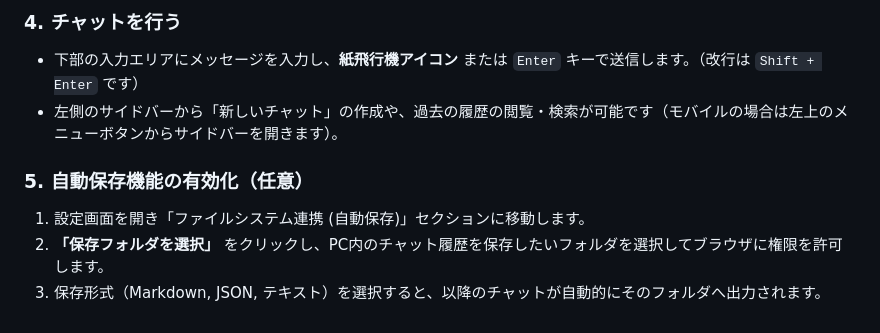
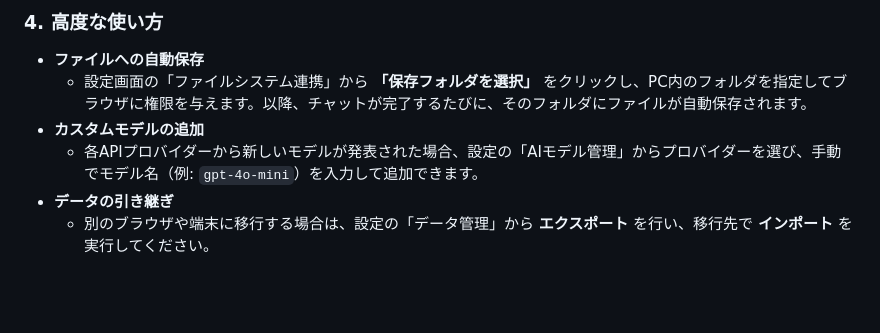
Before and after one commit to ikymbiz/app-multigenai, a Markdown page: README.md, the part around one of its changes. Drawn GitHub-style; blank space fills up the shorter version.

```diff
--- a/README.md
+++ b/README.md
@@ -56,9 +61,8 @@
 
-### 4. チャットを行う
-* 下部の入力エリアにメッセージを入力し、**紙飛行機アイコン** または `Enter` キーで送信します。（改行は `Shift + Enter` です）
-* 左側のサイドバーから「新しいチャット」の作成や、過去の履歴の閲覧・検索が可能です（モバイルの場合は左上のメニューボタンからサイドバーを開きます）。
-
-### 5. 自動保存機能の有効化（任意）
-1. 設定画面を開き「ファイルシステム連携 (自動保存)」セクションに移動します。
-2. **「保存フォルダを選択」** をクリックし、PC内のチャット履歴を保存したいフォルダを選択してブラウザに権限を許可します。
-3. 保存形式（Markdown, JSON, テキスト）を選択すると、以降のチャットが自動的にそのフォルダへ出力されます。
+### 4. 高度な使い方
+* **ファイルへの自動保存**
+  * 設定画面の「ファイルシステム連携」から **「保存フォルダを選択」** をクリックし、PC内のフォルダを指定してブラウザに権限を与えます。以降、チャットが完了するたびに、そのフォルダにファイルが自動保存されます。
+* **カスタムモデルの追加**
+  * 各APIプロバイダーから新しいモデルが発表された場合、設定の「AIモデル管理」からプロバイダーを選び、手動でモデル名（例: `gpt-4o-mini`）を入力して追加できます。
+* **データの引き継ぎ**
+  * 別のブラウザや端末に移行する場合は、設定の「データ管理」から **エクスポート** を行い、移行先で **インポート** を実行してください。
```
Also changed, not shown: other parts of README.md (+43 -38 lines).
